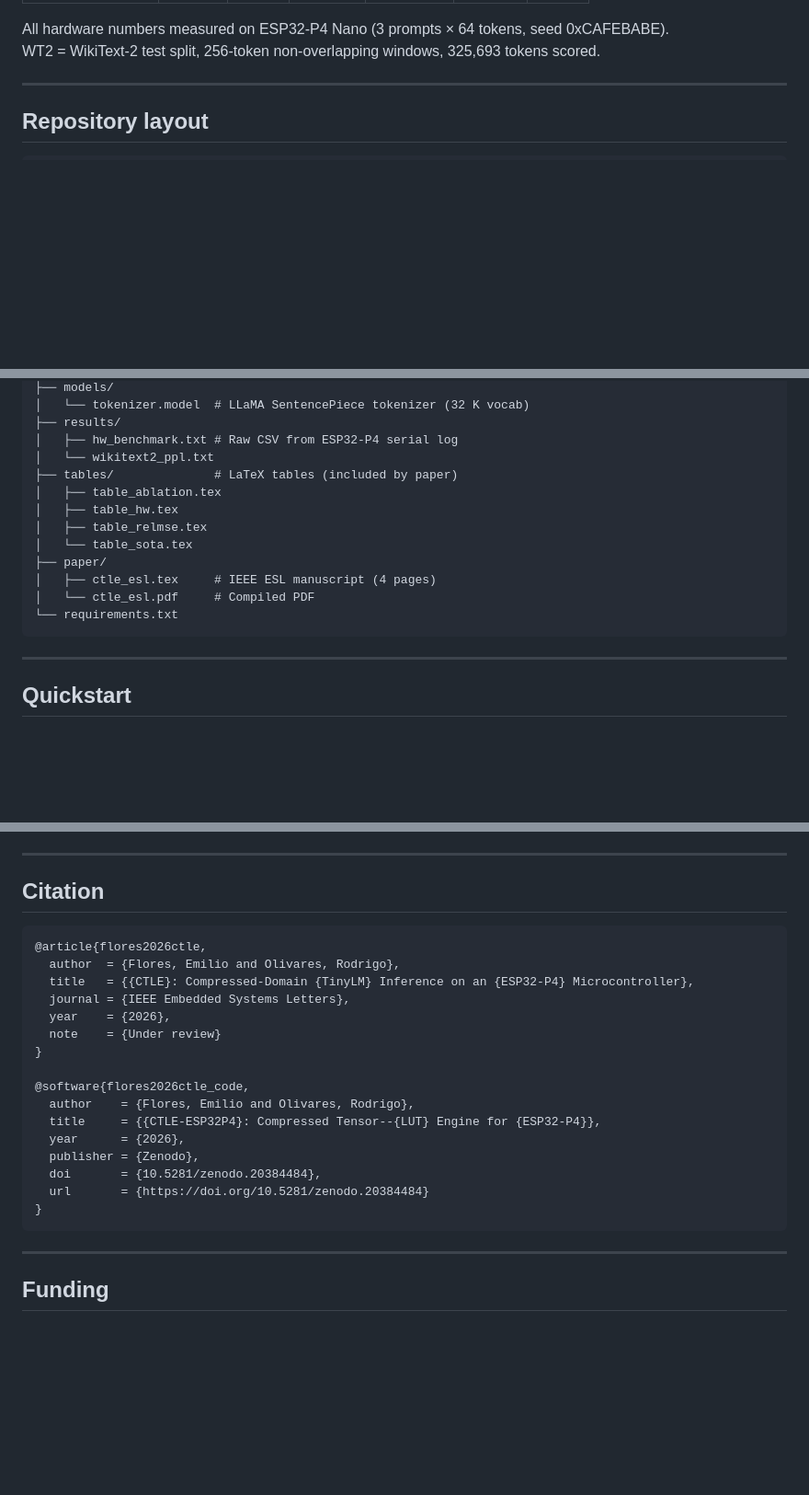
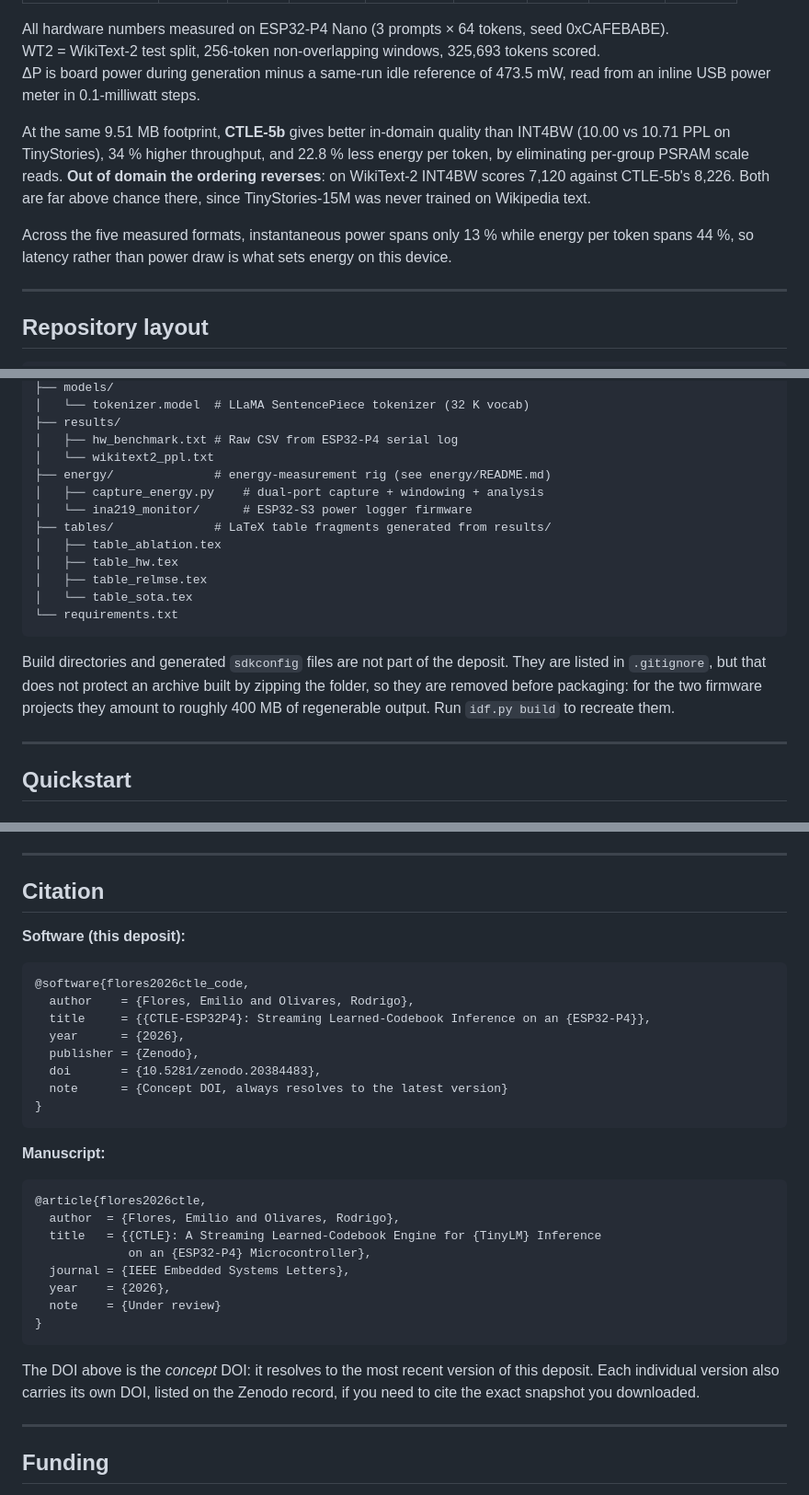
Before and after one commit to efloresaraya/ctle-esp32p4, a Markdown page: README.md, 3 parts joined by grey strips. Shown at 92% size. GitHub-like rendering; blank space fills up the shorter version.

````diff
--- a/README.md
+++ b/README.md
@@ -26,6 +72,19 @@ Companion code for:
 
 All hardware numbers measured on ESP32-P4 Nano (3 prompts × 64 tokens, seed 0xCAFEBABE).
 WT2 = WikiText-2 test split, 256-token non-overlapping windows, 325,693 tokens scored.
+ΔP is board power during generation minus a same-run idle reference of 473.5 mW,
+read from an inline USB power meter in 0.1-milliwatt steps.
+
+At the same 9.51 MB footprint, **CTLE-5b** gives better in-domain quality than
+INT4BW (10.00 vs 10.71 PPL on TinyStories), 34 % higher throughput, and 22.8 %
+less energy per token, by eliminating per-group PSRAM scale reads. **Out of
+domain the ordering reverses**: on WikiText-2 INT4BW scores 7,120 against
+CTLE-5b's 8,226. Both are far above chance there, since TinyStories-15M was
+never trained on Wikipedia text.
+
+Across the five measured formats, instantaneous power spans only 13 % while
+energy per token spans 44 %, so latency rather than power draw is what sets
+energy on this device.
 
 ---
 
@@ -66,16 +125,22 @@ ctle-esp32p4/
 ├── results/
 │   ├── hw_benchmark.txt # Raw CSV from ESP32-P4 serial log
 │   └── wikitext2_ppl.txt
-├── tables/              # LaTeX tables (included by paper)
+├── energy/              # energy-measurement rig (see energy/README.md)
+│   ├── capture_energy.py    # dual-port capture + windowing + analysis
+│   └── ina219_monitor/      # ESP32-S3 power logger firmware
+├── tables/              # LaTeX table fragments generated from results/
 │   ├── table_ablation.tex
 │   ├── table_hw.tex
 │   ├── table_relmse.tex
 │   └── table_sota.tex
-├── paper/
-│   ├── ctle_esl.tex     # IEEE ESL manuscript (4 pages)
-│   └── ctle_esl.pdf     # Compiled PDF
 └── requirements.txt
 ```
+
+Build directories and generated `sdkconfig` files are not part of the deposit.
+They are listed in `.gitignore`, but that does not protect an archive built by
+zipping the folder, so they are removed before packaging: for the two firmware
+projects they amount to roughly 400 MB of regenerable output. Run
+`idf.py build` to recreate them.
 
 ---
 
@@ -216,24 +281,35 @@ CTLE-5b packing: 8 indices per 5-byte group. Index `i` occupies bits `[5i : 5i+5
 
 ## Citation
 
+**Software (this deposit):**
+
+```bibtex
+@software{flores2026ctle_code,
+  author    = {Flores, Emilio and Olivares, Rodrigo},
+  title     = {{CTLE-ESP32P4}: Streaming Learned-Codebook Inference on an {ESP32-P4}},
+  year      = {2026},
+  publisher = {Zenodo},
+  doi       = {10.5281/zenodo.20384483},
+  note      = {Concept DOI, always resolves to the latest version}
+}
+```
+
+**Manuscript:**
+
 ```bibtex
 @article{flores2026ctle,
   author  = {Flores, Emilio and Olivares, Rodrigo},
-  title   = {{CTLE}: Compressed-Domain {TinyLM} Inference on an {ESP32-P4} Microcontroller},
+  title   = {{CTLE}: A Streaming Learned-Codebook Engine for {TinyLM} Inference
+             on an {ESP32-P4} Microcontroller},
   journal = {IEEE Embedded Systems Letters},
   year    = {2026},
   note    = {Under review}
 }
+```
 
-@software{flores2026ctle_code,
-  author    = {Flores, Emilio and Olivares, Rodrigo},
-  title     = {{CTLE-ESP32P4}: Compressed Tensor--{LUT} Engine for {ESP32-P4}},
-  year      = {2026},
-  publisher = {Zenodo},
-  doi       = {10.5281/zenodo.20384484},
-  url       = {https://doi.org/10.5281/zenodo.20384484}
-}
-```
+The DOI above is the *concept* DOI: it resolves to the most recent version of
+this deposit. Each individual version also carries its own DOI, listed on the
+Zenodo record, if you need to cite the exact snapshot you downloaded.
 
 ---
 
````
Also changed, not shown: other parts of README.md (+57 -11 lines).
